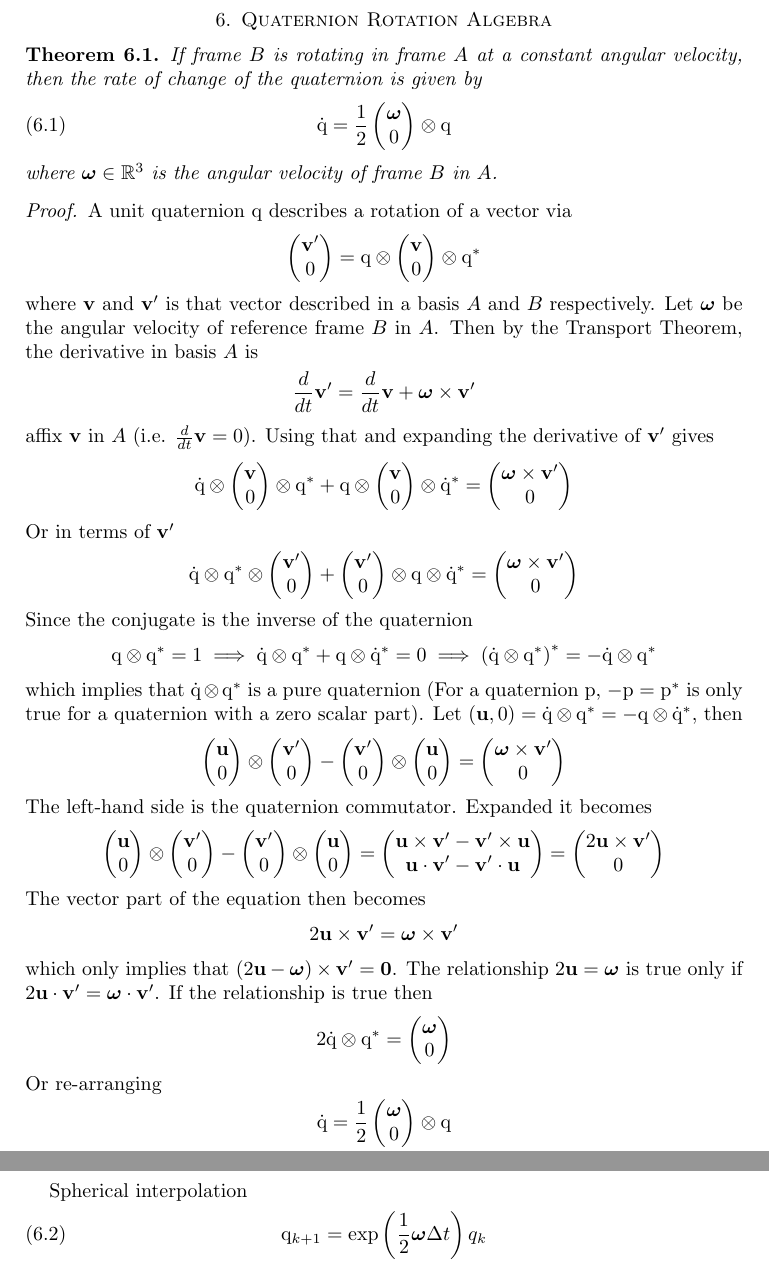
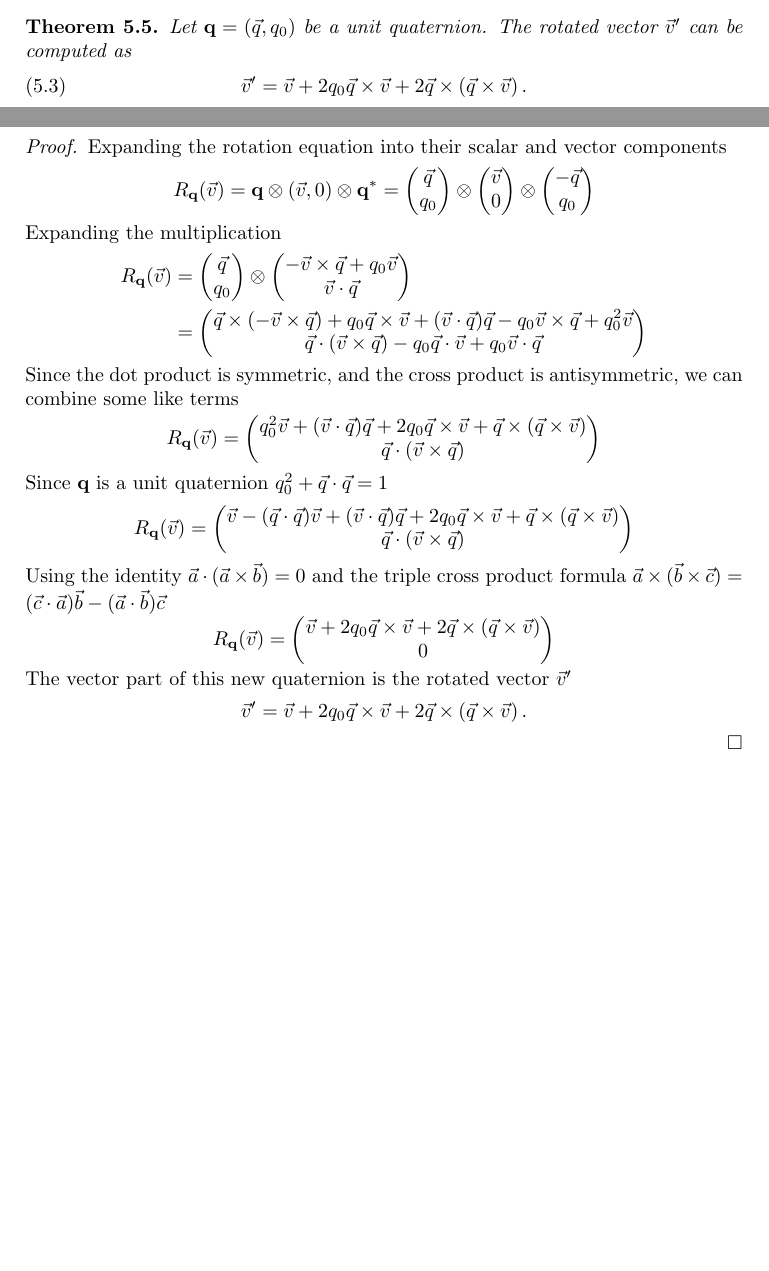
Before and after one commit to dinay-kingkiller/quaternion, a LaTeX paper (quaternion.tex): two parts of pages 6 and 7 of 7 before the commit and two parts of pages 5 and 6 of 6 after it, joined at a grey line, cut at the place of the change, the shorter picture padded with empty space. Compiled offline with pdfLaTeX.

Commit message:
Removed weak Lie Algebra section

```diff
--- a/quaternion.tex
+++ b/quaternion.tex
@@ -518,175 +517,81 @@ As we will see, this subset forms a group under quaternion multiplication and wi
   \end{equation}
 \end{proof}
 
-%% \begin{theorem}
-%% Rodriguez Rotation Theorem
-%% \end{theorem}
-
-\section{Quaternion Rotation Algebra}
 \begin{theorem}
-  If frame $B$ is rotating in frame $A$ at a constant angular velocity, then the rate of change of the quaternion is given by
+  Let $\mathbf{q}=(\vec{q}, q_0)$ be a unit quaternion. The rotated vector $\vec{v}'$ can be computed as
   \begin{equation}
-    \mathrm{\dot{q}} = \frac{1}{2}
-    \begin{pmatrix}
-      \boldsymbol\omega\\
-      0
-    \end{pmatrix}
-    \otimes \mathrm{q}
+    \vec{v}' = \vec{v} + 2q_0\vec{q}\times\vec{v} + 2\vec{q}\times\left(\vec{q}\times\vec{v}\right).
   \end{equation}
-  where $\boldsymbol\omega\in\mathbb{R}^3$ is the angular velocity of frame $B$ in $A$.
 \end{theorem}
 \begin{proof}
-  A unit quaternion $\mathrm{q}$ describes a rotation of a vector via
+  Expanding the rotation equation into their scalar and vector components
   \begin{equation}
+    R_\mathbf{q}(\vec{v}) = \mathbf{q} \otimes (\vec{v}, 0) \otimes \mathbf{q}^* =
     \begin{pmatrix}
-      \mathbf{v}'\\
+      \vec{q} \\
+      q_0
+    \end{pmatrix} \otimes
+    \begin{pmatrix}
+      \vec{v} \\
       0
-    \end{pmatrix}
-    = \mathrm{q} \otimes
+    \end{pmatrix} \otimes
     \begin{pmatrix}
-      \mathbf{v} \\
-      0
-    \end{pmatrix}
-    \otimes \mathrm{q}^* \nonumber
+      -\vec{q} \\
+      q_0
+    \end{pmatrix} \nonumber
   \end{equation}
-  where $\mathbf{v}$ and $\mathbf{v}'$ is that vector described in a basis $A$ and $B$ respectively.
-  Let $\boldsymbol\omega$ be the angular velocity of reference frame $B$ in $A$. Then by the Transport Theorem, the derivative in basis $A$ is
+  Expanding the multiplication
+  \begin{align}
+    R_\mathbf{q} (\vec{v}) &=
+    \begin{pmatrix}
+      \vec{q} \\
+      q_0
+    \end{pmatrix} \otimes
+    \begin{pmatrix}
+      -\vec{v}\times\vec{q} + q_0\vec{v} \\
+      \vec{v}\cdot\vec{q}
+    \end{pmatrix} \nonumber \\
+    &=
+    \begin{pmatrix}
+      \vec{q}\times\left(-\vec{v}\times\vec{q}\right) + q_0\vec{q}\times\vec{v} + (\vec{v}\cdot\vec{q})\vec{q} - q_0\vec{v}\times\vec{q} + q_0^2\vec{v} \\
+      \vec{q}\cdot(\vec{v}\times\vec{q}) - q_0\vec{q}\cdot\vec{v} + q_0\vec{v}\cdot\vec{q}
+    \end{pmatrix} \nonumber
+  \end{align}
+  Since the dot product is symmetric, and the cross product is antisymmetric, we can combine some like terms
   \begin{equation}
-    \frac{d}{dt} \mathbf{v}' = \frac{d}{dt} \mathbf{v} + \boldsymbol\omega \times \mathbf{v}' \nonumber
+     R_\mathbf{q} (\vec{v}) =
+    \begin{pmatrix}
+      q_0^2\vec{v} + (\vec{v}\cdot\vec{q})\vec{q} + 2q_0\vec{q}\times\vec{v} + \vec{q}\times\left(\vec{q}\times\vec{v}\right) \\
+      \vec{q} \cdot (\vec{v}\times\vec{q})
+    \end{pmatrix} \nonumber
   \end{equation}
-  affix $\mathbf{v}$ in $A$ (i.e. $\frac{d}{dt}\mathbf{v}=0$).
-  Using that and expanding the derivative of $\mathbf{v}'$ gives
+  Since $\mathbf{q}$ is a unit quaternion $q_0^2+\vec{q}\cdot\vec{q}=1$
   \begin{equation}
-    \mathrm{\dot{q}} \otimes
+     R_\mathbf{q} (\vec{v}) =
     \begin{pmatrix}
-      \mathbf{v} \\
-      0
-    \end{pmatrix}
-    \otimes \mathrm{q}^* + \mathrm{q} \otimes
-    \begin{pmatrix}
-      \mathbf{v} \\
-      0
-    \end{pmatrix}
-    \otimes \mathrm{\dot{q}^*} =
-    \begin{pmatrix}
-      \boldsymbol\omega\times\mathbf{v}' \\
+      \vec{v}-(\vec{q}\cdot\vec{q})\vec{v} + (\vec{v}\cdot\vec{q})\vec{q} + 2q_0\vec{q}\times\vec{v} + \vec{q}\times\left(\vec{q}\times\vec{v}\right)\\
+      \vec{q}\cdot(\vec{v}\times\vec{q})
+    \end{pmatrix} \nonumber
+  \end{equation}
+  Using the identity $\vec{a}\cdot(\vec{a}\times\vec{b})=0$ and the triple cross product formula $\vec{a}\times(\vec{b}\times\vec{c})=(\vec{c}\cdot\vec{a})\vec{b}-(\vec{a}\cdot\vec{b})\vec{c}$
+  \begin{equation}
+    R_\mathbf{q}(\vec{v}) = \begin{pmatrix}
+      \vec{v}+2q_0\vec{q}\times\vec{v}+2\vec{q}\times\left(\vec{q}\times\vec{v}\right) \\
       0
     \end{pmatrix} \nonumber
   \end{equation}
-  Or in terms of $\mathbf{v}'$
+  The vector part of this new quaternion is the rotated vector $\vec{v}'$
   \begin{equation}
-    \mathrm{\dot{q}}\otimes\mathrm{q^*}\otimes
-    \begin{pmatrix}
-      \mathbf{v}'\\
-      0
-    \end{pmatrix}
-    +
-    \begin{pmatrix}
-      \mathbf{v}'\\
-      0
-    \end{pmatrix}
-    \otimes \mathrm{q} \otimes \mathrm{\dot{q}^*} =
-    \begin{pmatrix}
-      \boldsymbol\omega\times\mathbf{v}' \\
-      0
-    \end{pmatrix} \nonumber
-  \end{equation}
-  Since the conjugate is the inverse of the quaternion
-  \begin{equation}
-    \mathrm{q}\otimes\mathrm{q^*} = 1 \implies
-    \mathrm{\dot{q}} \otimes\mathrm{q^*}+\mathrm{q}\otimes\mathrm{\dot{q}^*} = 0 \implies
-    \left(\mathrm{\dot{q}}\otimes\mathrm{q}^*\right)^*=-\mathrm{\dot{q}}\otimes \mathrm{q^*} \nonumber
-  \end{equation}
-  which implies that $\mathrm{\dot{q}}\otimes\mathrm{q}^*$ is a pure quaternion (For a quaternion $\mathrm{p}$, $-\mathrm{p}=\mathrm{p^*}$ is only true for a quaternion with a zero scalar part). Let $(\mathbf{u}, 0) = \mathrm{\dot{q}}\otimes\mathrm{q}^*=-\mathrm{q}\otimes\mathrm{\dot{q}^*}$, then
-  \begin{equation}
-    \begin{pmatrix}
-      \mathbf{u} \\
-      0
-    \end{pmatrix}
-    \otimes
-    \begin{pmatrix}
-      \mathbf{v}'\\
-      0
-    \end{pmatrix}
-    -
-    \begin{pmatrix}
-      \mathbf{v}'\\
-      0
-    \end{pmatrix}
-    \otimes
-    \begin{pmatrix}
-      \mathbf{u}\\
-      0
-    \end{pmatrix}
-    =
-    \begin{pmatrix}
-      \boldsymbol\omega\times\mathbf{v}'\\
-      0
-    \end{pmatrix} \nonumber
-  \end{equation}
-  The left-hand side is the quaternion commutator. Expanded it becomes
-  \begin{equation}
-    \begin{pmatrix}
-      \mathbf{u} \\
-      0
-    \end{pmatrix}
-    \otimes
-    \begin{pmatrix}
-      \mathbf{v}'\\
-      0
-    \end{pmatrix}
-    -
-    \begin{pmatrix}
-      \mathbf{v}'\\
-      0
-    \end{pmatrix}
-    \otimes
-    \begin{pmatrix}
-      \mathbf{u}\\
-      0
-    \end{pmatrix}
-    =
-    \begin{pmatrix}
-      \mathbf{u}\times\mathbf{v}'-\mathbf{v}'\times\mathbf{u} \\
-      \mathbf{u}\cdot\mathbf{v}'-\mathbf{v}'\cdot\mathbf{u}
-    \end{pmatrix}
-    =
-    \begin{pmatrix}
-      2\mathbf{u}\times\mathbf{v}'\\
-      0
-    \end{pmatrix} \nonumber
-  \end{equation}
-  The vector part of the equation then becomes
-  \begin{equation}
-    2\mathbf{u}\times\mathbf{v}' = \boldsymbol\omega\times\mathbf{v}' \nonumber
-  \end{equation}
-  which only implies that $(2\mathbf{u}-\boldsymbol\omega)\times\mathbf{v}' = \mathbf{0}$.
-  The relationship $2\mathbf{u}=\boldsymbol\omega$ is true only if $2\mathbf{u}\cdot\mathbf{v}'=\boldsymbol\omega\cdot\mathbf{v}'$.
-  If the relationship is true then
-  \begin{equation}
-    2\mathrm{\dot{q}}\otimes\mathrm{q^*} =
-    \begin{pmatrix}
-      \boldsymbol\omega \\
-      0
-    \end{pmatrix} \nonumber
-  \end{equation}
-  Or re-arranging
-  \begin{equation}
-    \mathrm{\dot{q}} = \frac{1}{2}
-    \begin{pmatrix}
-      \boldsymbol\omega \\
-      0
-    \end{pmatrix}
-    \otimes \mathrm{q} \nonumber
+    \vec{v}' = \vec{v}+2q_0\vec{q}\times\vec{v}+2\vec{q}\times\left(\vec{q}\times\vec{v}\right). \nonumber
   \end{equation}
 \end{proof}
 
-Spherical interpolation
-\begin{equation}
-  \mathrm{q}_{k+1} = \exp\left(\frac{1}{2} \boldsymbol\omega\Delta t\right)q_k
-\end{equation}
+%% \section{Quaternion Rotation Algebra}
+%% TODO
+%% This section will be about integration on SO(3)
 
 %% \section{Quaternion Kinematic Algebra}
 %% TODO
+%% This section will be about integration on SE(3)
 
 \end{document}
```
Also changed, not shown: quaternion.tex (19 more changed lines).
